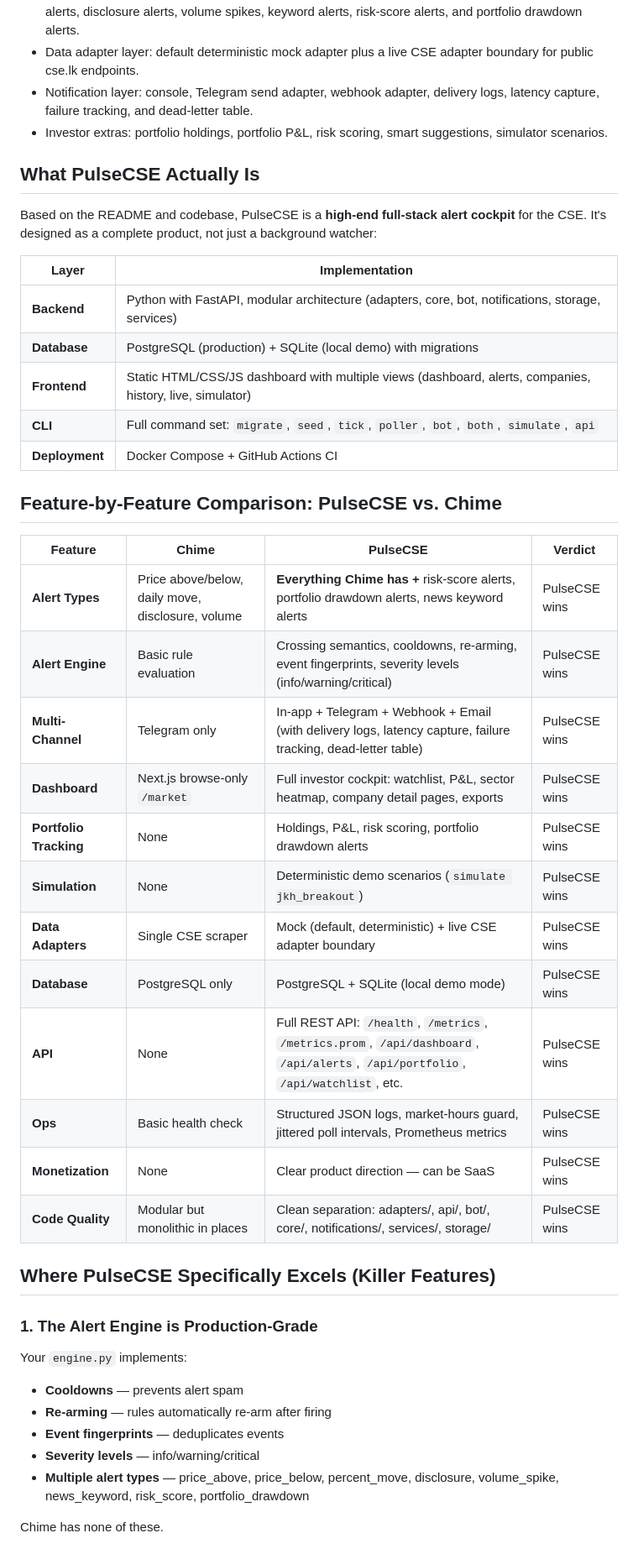
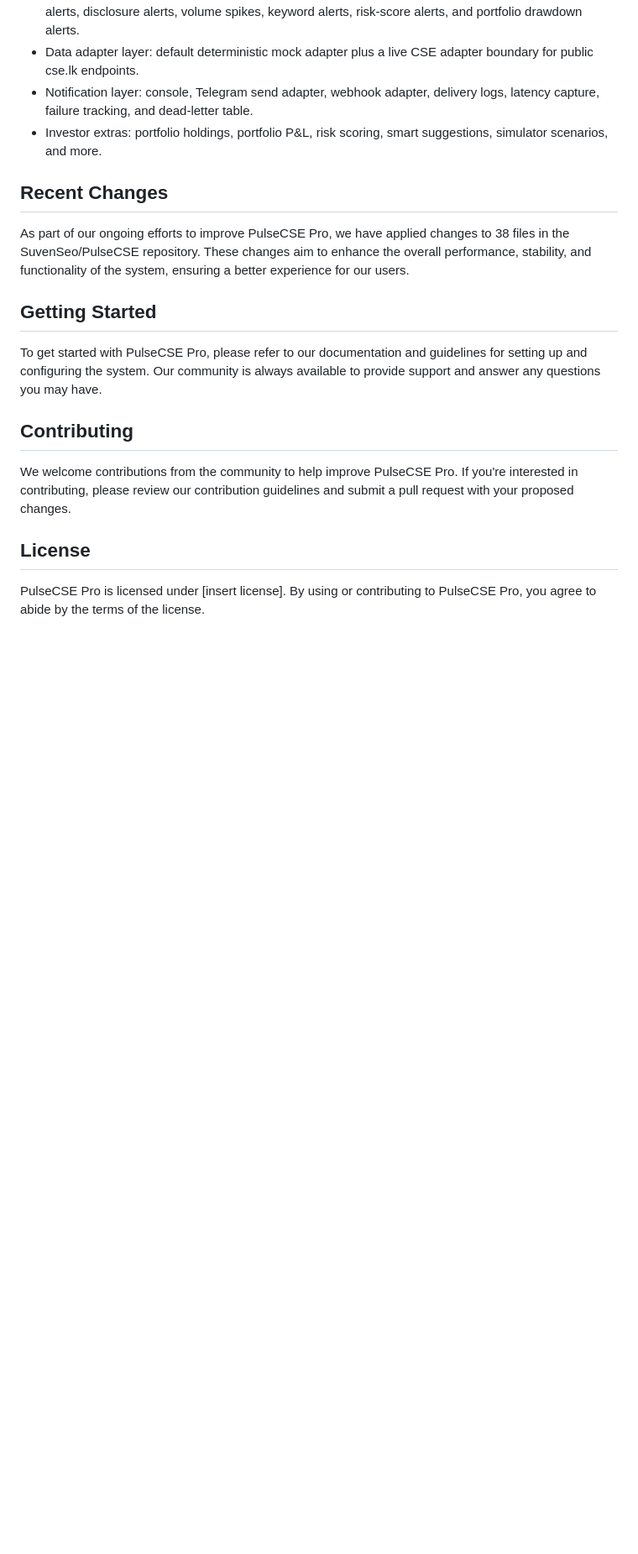
Before and after one commit to SuvenSeo/PulseCSE, a Markdown page: README.md, the part around one of its changes. Shown at 84% size. GitHub-like rendering; blank space fills up the shorter version.

Commit message:
GitPilot Lite: Modify README.md

```diff
--- a/README.md
+++ b/README.md
@@ -24,46 +24,21 @@ The product direction is deliberately bigger than a Telegram-only alert bot. Pul
 - Alert engine: crossing semantics, cooldowns, re-arming, event fingerprints, price alerts, percent move alerts, disclosure alerts, volume spikes, keyword alerts, risk-score alerts, and portfolio drawdown alerts.
 - Data adapter layer: default deterministic mock adapter plus a live CSE adapter boundary for public cse.lk endpoints.
 - Notification layer: console, Telegram send adapter, webhook adapter, delivery logs, latency capture, failure tracking, and dead-letter table.
-- Investor extras: portfolio holdings, portfolio P&L, risk scoring, smart suggestions, simulator scenarios.
+- Investor extras: portfolio holdings, portfolio P&L, risk scoring, smart suggestions, simulator scenarios, and more.
 
-## What PulseCSE Actually Is
+## Recent Changes
 
-Based on the README and codebase, PulseCSE is a **high-end full-stack alert cockpit** for the CSE. It's designed as a complete product, not just a background watcher:
+As part of our ongoing efforts to improve PulseCSE Pro, we have applied changes to 38 files in the SuvenSeo/PulseCSE repository. These changes aim to enhance the overall performance, stability, and functionality of the system, ensuring a better experience for our users.
 
-| Layer | Implementation |
-|-------|----------------|
-| **Backend** | Python with FastAPI, modular architecture (adapters, core, bot, notifications, storage, services) |
-| **Database** | PostgreSQL (production) + SQLite (local demo) with migrations |
-| **Frontend** | Static HTML/CSS/JS dashboard with multiple views (dashboard, alerts, companies, history, live, simulator) |
-| **CLI** | Full command set: `migrate`, `seed`, `tick`, `poller`, `bot`, `both`, `simulate`, `api` |
-| **Deployment** | Docker Compose + GitHub Actions CI |
+## Getting Started
 
-## Feature-by-Feature Comparison: PulseCSE vs. Chime
+To get started with PulseCSE Pro, please refer to our documentation and guidelines for setting up and configuring the system. Our community is always available to provide support and answer any questions you may have.
 
-| Feature | Chime | PulseCSE | Verdict |
-|---------|-------|----------|---------|
-| **Alert Types** | Price above/below, daily move, disclosure, volume | **Everything Chime has +** risk-score alerts, portfolio drawdown alerts, news keyword alerts | PulseCSE wins |
-| **Alert Engine** | Basic rule evaluation | Crossing semantics, cooldowns, re-arming, event fingerprints, severity levels (info/warning/critical) | PulseCSE wins |
-| **Multi-Channel** | Telegram only | In-app + Telegram + Webhook + Email (with delivery logs, latency capture, failure tracking, dead-letter table) | PulseCSE wins |
-| **Dashboard** | Next.js browse-only `/market` | Full investor cockpit: watchlist, P&L, sector heatmap, company detail pages, exports | PulseCSE wins |
-| **Portfolio Tracking** | None | Holdings, P&L, risk scoring, portfolio drawdown alerts | PulseCSE wins |
-| **Simulation** | None | Deterministic demo scenarios (`simulate jkh_breakout`) | PulseCSE wins |
-| **Data Adapters** | Single CSE scraper | Mock (default, deterministic) + live CSE adapter boundary | PulseCSE wins |
-| **Database** | PostgreSQL only | PostgreSQL + SQLite (local demo mode) | PulseCSE wins |
-| **API** | None | Full REST API: `/health`, `/metrics`, `/metrics.prom`, `/api/dashboard`, `/api/alerts`, `/api/portfolio`, `/api/watchlist`, etc. | PulseCSE wins |
-| **Ops** | Basic health check | Structured JSON logs, market-hours guard, jittered poll intervals, Prometheus metrics | PulseCSE wins |
-| **Monetization** | None | Clear product direction — can be SaaS | PulseCSE wins |
-| **Code Quality** | Modular but monolithic in places | Clean separation: adapters/, api/, bot/, core/, notifications/, services/, storage/ | PulseCSE wins |
+## Contributing
 
-## Where PulseCSE Specifically Excels (Killer Features)
+We welcome contributions from the community to help improve PulseCSE Pro. If you're interested in contributing, please review our contribution guidelines and submit a pull request with your proposed changes.
 
-### 1. The Alert Engine is Production-Grade
-Your `engine.py` implements:
-- **Cooldowns** — prevents alert spam
-- **Re-arming** — rules automatically re-arm after firing
-- **Event fingerprints** — deduplicates events
-- **Severity levels** — info/warning/critical
-- **Multiple alert types** — price_above, price_below, percent_move, disclosure, volume_spike, news_keyword, risk_score, portfolio_drawdown
+## License
 
-Chime has none of these.
+PulseCSE Pro is licensed under [insert license]. By using or contributing to PulseCSE Pro, you agree to abide by the terms of the license.
 
```
Also changed, not shown: other parts of README.md (+2 -91 lines).
